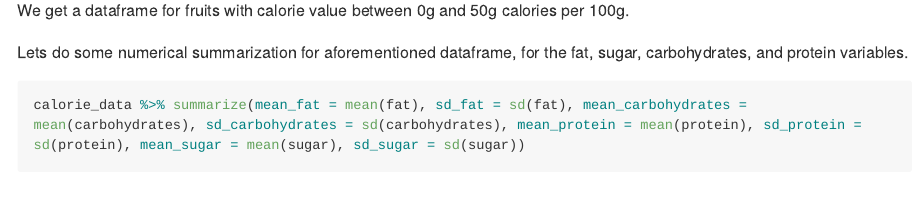
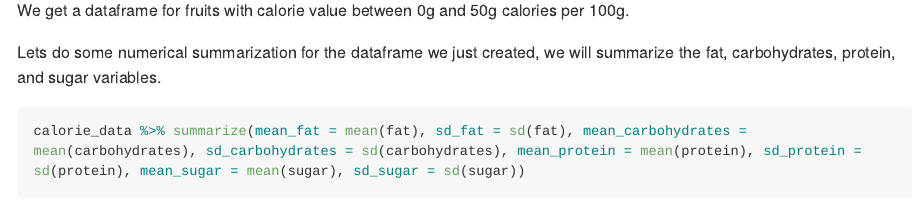
Before and after one commit to Eiryu52/Project-2-ST558, an R Markdown document (ST 558 Project 2 Markdown.Rmd): the page in a window 1100 px wide, from 9030 px down. Rendered offline with R 4.5, knitr and Pandoc, with nearby package versions; some code elsewhere in the file could not run offline; long lines of code are wrapped.

Commit message:
Final Version

````diff
--- a/ST 558 Project 2 Markdown.Rmd
+++ b/ST 558 Project 2 Markdown.Rmd
@@ -294,7 +294,7 @@ calorie_data
 We get a dataframe for fruits with calorie value between 0g and 50g calories per 100g.
 
 
-Lets do some numerical summarization for aforementioned dataframe, for the fat, sugar, carbohydrates, and protein variables.
+Lets do some numerical summarization for the dataframe we just created, we will summarize the fat, carbohydrates, protein, and sugar variables.
 ```{r}
 calorie_data %>% summarize(mean_fat = mean(fat), sd_fat = sd(fat), mean_carbohydrates = mean(carbohydrates), sd_carbohydrates = sd(carbohydrates), mean_protein = mean(protein), sd_protein = sd(protein), mean_sugar = mean(sugar), sd_sugar = sd(sugar))
 ```
````
